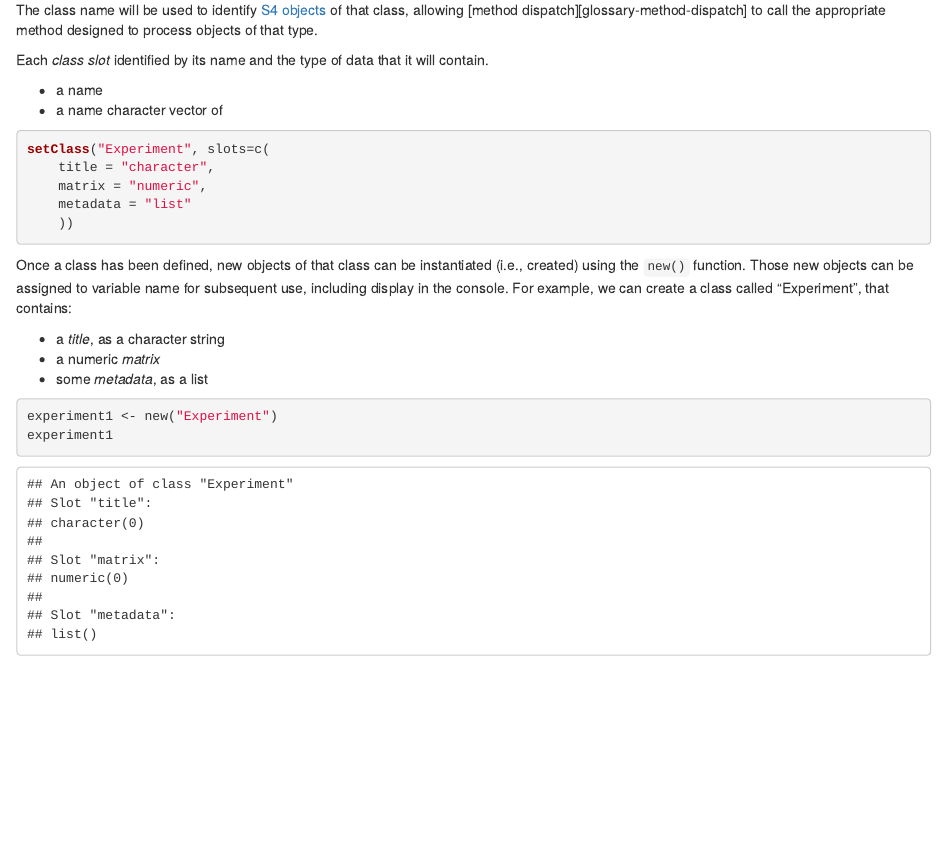
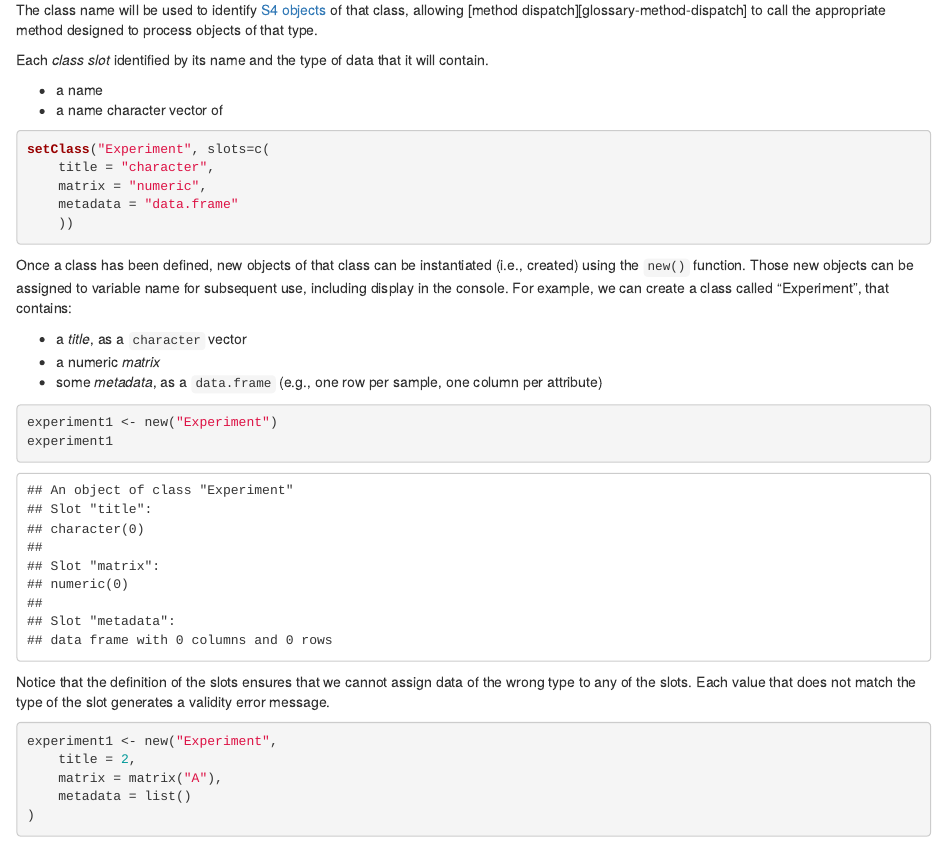
Before and after one commit to fishtree-attempt/bioc-project, an R Markdown document (episodes/04-standard-Bioc-classes.Rmd): the page in a window 1100 px wide, from 1280 px down. Rendered offline with R 4.5, knitr and Pandoc, with nearby package versions; some code elsewhere in the file could not run offline.

Commit message:
change type of slots to generate errors for all slots

````diff
--- a/episodes/04-standard-Bioc-classes.Rmd
+++ b/episodes/04-standard-Bioc-classes.Rmd
@@ -86,7 +86,7 @@ Each _class slot_ identified by its name and the type of data that it will conta
 setClass("Experiment", slots=c(
     title = "character",
     matrix = "numeric",
-    metadata = "list"
+    metadata = "data.frame"
     ))
 ```
 
@@ -94,13 +94,24 @@ Once a class has been defined, new objects of that class can be instantiated (i.
 Those new objects can be assigned to variable name for subsequent use, including display in the console.
 For example, we can create a class called "Experiment", that contains:
 
-- a _title_, as a character string
+- a _title_, as a `character` vector
 - a numeric _matrix_
-- some _metadata_, as a list
+- some _metadata_, as a `data.frame` (e.g., one row per sample, one column per attribute)
 
 ```{r}
 experiment1 <- new("Experiment")
 experiment1
+```
+
+Notice that the definition of the slots ensures that we cannot assign data of the wrong type to any of the slots.
+Each value that does not match the type of the slot generates a validity error message.
+
+```{r}
+experiment1 <- new("Experiment",
+    title = 2,
+    matrix = matrix("A"),
+    metadata = list()
+)
 ```
 
 
````
